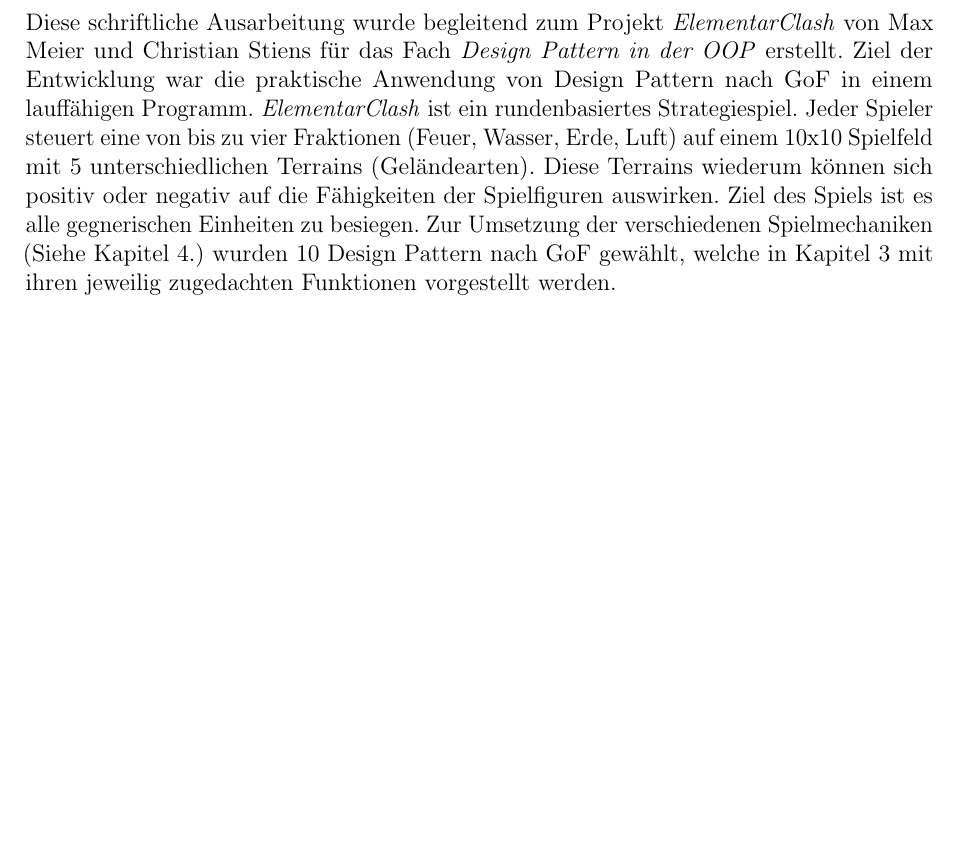
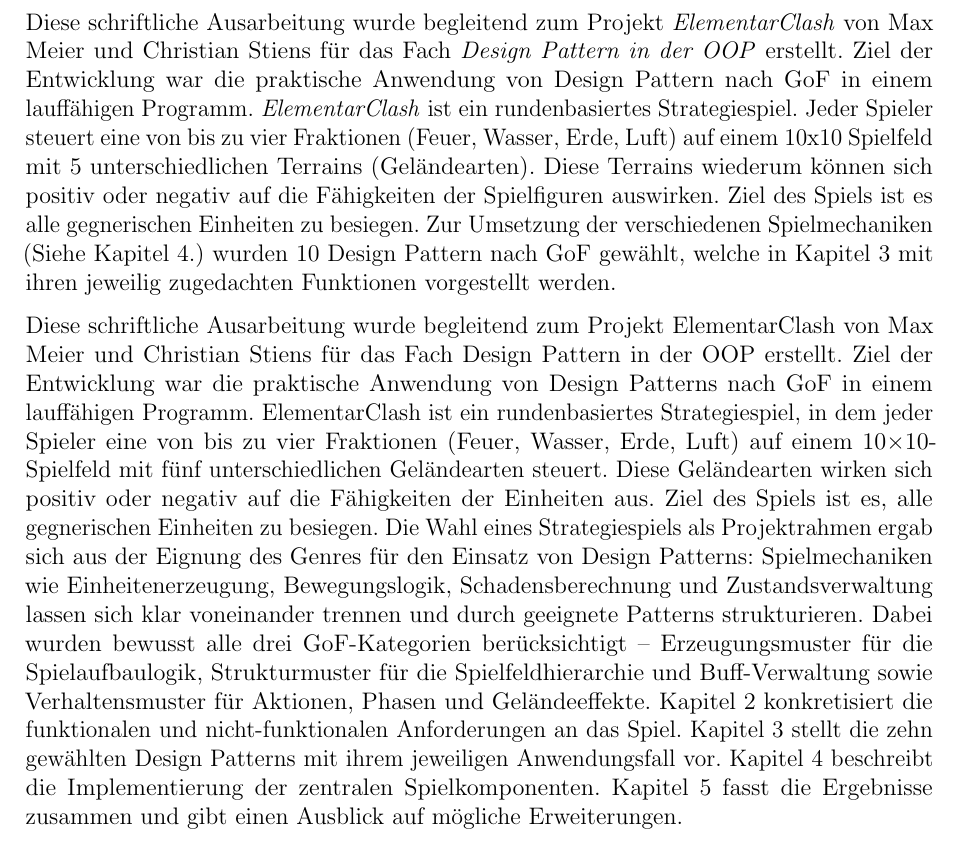
Before and after one commit to mmukex/elementarClash, a LaTeX document (docs/LaTeX/Doku.tex, which reads docs/LaTeX/Kap1_Einleitung.tex): part of page 3 of 29 before the commit and part of page 3 of 31 after it, cut so that both start at the same text, the shorter picture padded with empty space. Compiled offline with pdfLaTeX.

Commit message:
Update Doku

```diff
--- a/docs/LaTeX/Kap1_Einleitung.tex
+++ b/docs/LaTeX/Kap1_Einleitung.tex
@@ -16,3 +16,14 @@ Jeder Spieler steuert eine von bis zu vier Fraktionen (Feuer, Wasser, Erde, Luft
 Diese Terrains wiederum können sich positiv oder negativ auf die Fähigkeiten der Spielfiguren auswirken.
 Ziel des Spiels ist es alle gegnerischen Einheiten zu besiegen.
 Zur Umsetzung der verschiedenen Spielmechaniken (Siehe Kapitel 4.) wurden 10 Design Pattern nach GoF gewählt, welche in Kapitel 3 mit ihren jeweilig zugedachten Funktionen vorgestellt werden.
+
+
+Diese schriftliche Ausarbeitung wurde begleitend zum Projekt ElementarClash von Max Meier und Christian Stiens für das Fach Design Pattern in der OOP erstellt.
+Ziel der Entwicklung war die praktische Anwendung von Design Patterns nach GoF in einem lauffähigen Programm.
+ElementarClash ist ein rundenbasiertes Strategiespiel, in dem jeder Spieler eine von bis zu vier Fraktionen (Feuer, Wasser, Erde, Luft) auf einem 10×10-Spielfeld mit fünf unterschiedlichen Geländearten steuert.
+Diese Geländearten wirken sich positiv oder negativ auf die Fähigkeiten der Einheiten aus. Ziel des Spiels ist es, alle gegnerischen Einheiten zu besiegen.
+Die Wahl eines Strategiespiels als Projektrahmen ergab sich aus der Eignung des Genres für den Einsatz von Design Patterns: Spielmechaniken wie Einheitenerzeugung, Bewegungslogik, Schadensberechnung und Zustandsverwaltung lassen sich klar voneinander trennen und durch geeignete Patterns strukturieren.
+Dabei wurden bewusst alle drei GoF-Kategorien berücksichtigt – Erzeugungsmuster für die Spielaufbaulogik, Strukturmuster für die Spielfeldhierarchie und Buff-Verwaltung sowie Verhaltensmuster für Aktionen, Phasen und Geländeeffekte.
+Kapitel 2 konkretisiert die funktionalen und nicht-funktionalen Anforderungen an das Spiel.
+Kapitel 3 stellt die zehn gewählten Design Patterns mit ihrem jeweiligen Anwendungsfall vor.
+Kapitel 4 beschreibt die Implementierung der zentralen Spielkomponenten. Kapitel 5 fasst die Ergebnisse zusammen und gibt einen Ausblick auf mögliche Erweiterungen.
```
Also changed, not shown: docs/LaTeX/images/Chain_of_Responsibility_Pattern___ElementarClash-Chain_of_Responsibility_Pattern___ElementarClash_Damage_Pipeline__GoF__9__Decoupled_Request_Processing_Through_Handler_Chain.png, docs/LaTeX/images/Decorator_Pattern___ElementarClash-Decorator_Pattern___ElementarClash_Unit_Buffs_Debuffs__GoF__4__Dynamically_Attaching_Responsibilities.png, docs/LaTeX/images/Factory_Method_Pattern___ElementarClash.png, docs/LaTeX/images/Observer_Pattern___ElementarClash-Observer_Pattern___ElementarClash_Event_System__GoF__7__One_to_Many_Dependency_for_Event_Notification.png, docs/LaTeX/images/State_Pattern___ElementarClash-State_Pattern___ElementarClash_Game_Phases__GoF__6__Object_Behavior_Changes_Based_on_Internal_State.png, 5 other files.
